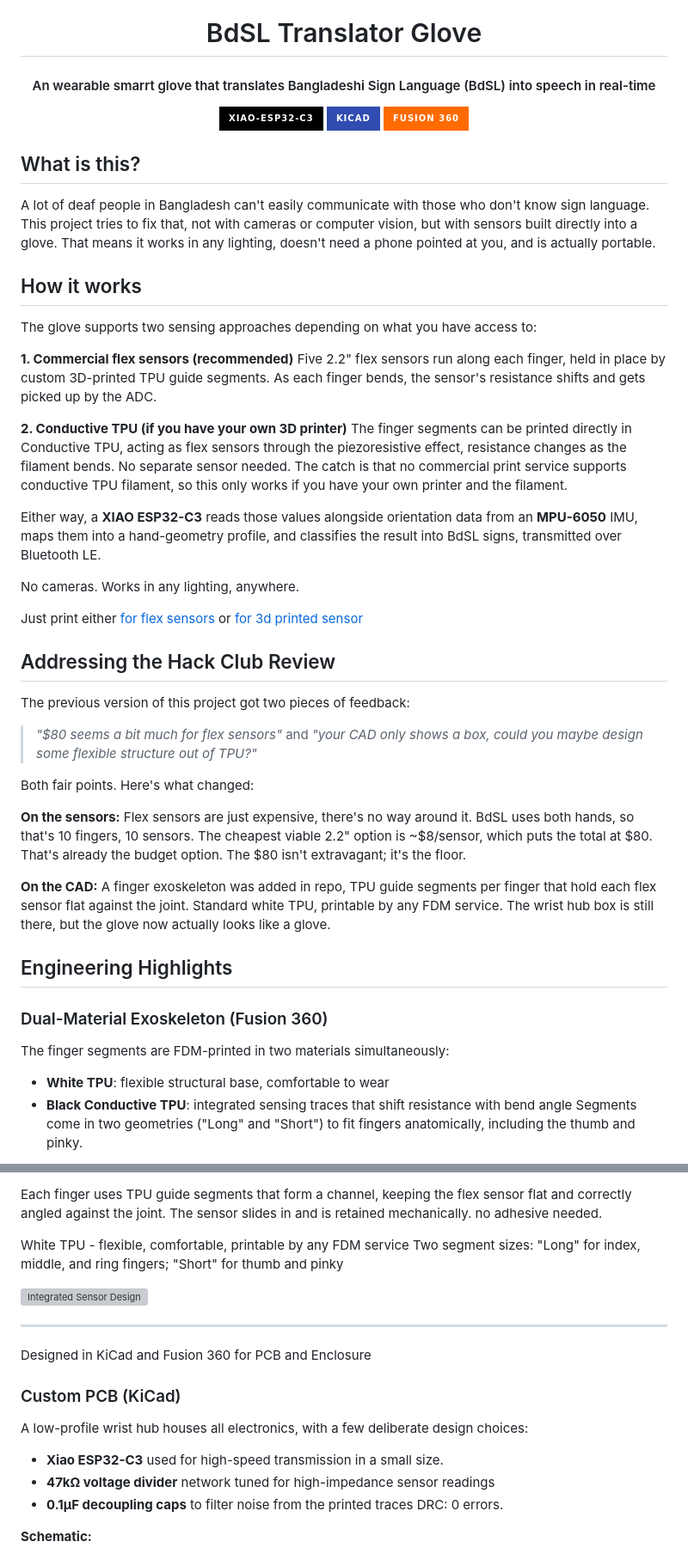
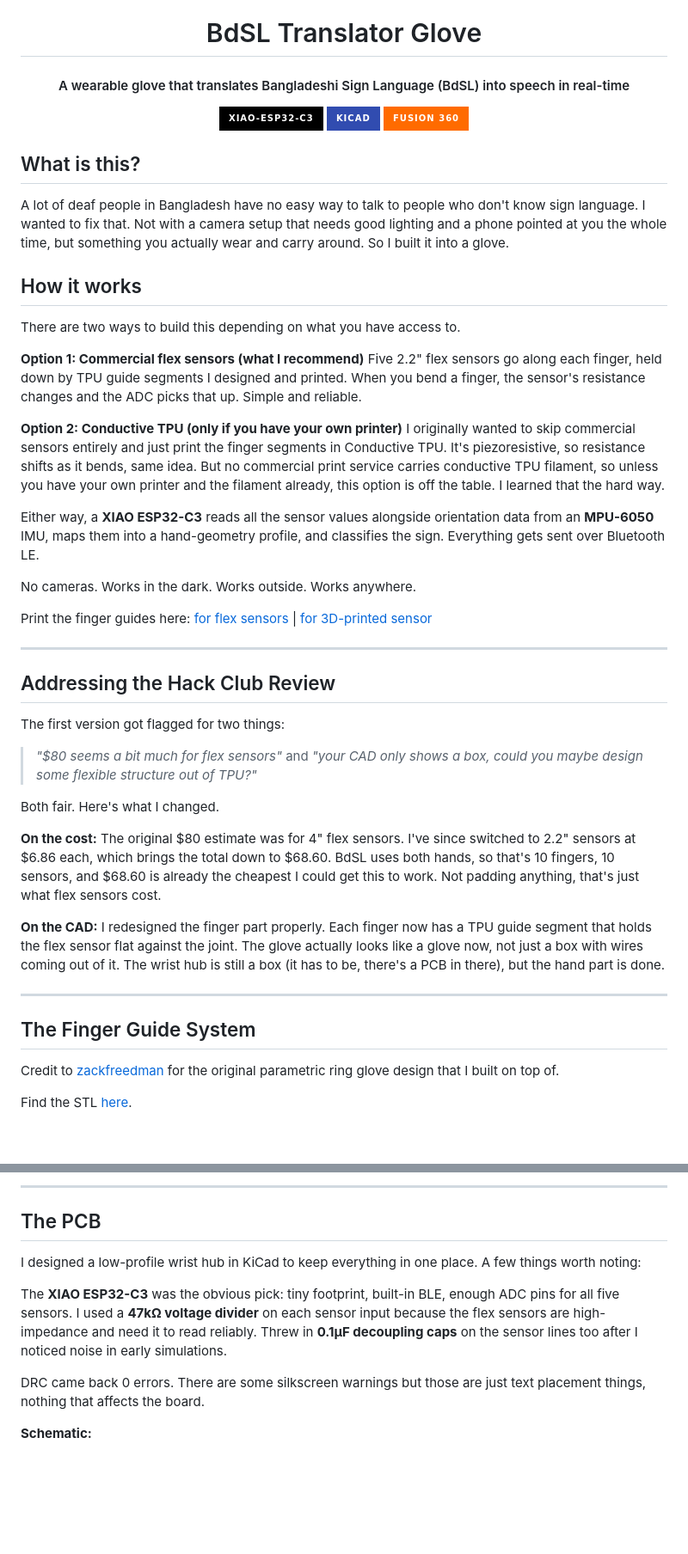
Before and after one commit to Adnanosman9/Smart-Gloves, a Markdown page: README.md, 2 parts joined by grey strips. Shown at 86% size. GitHub-like rendering; badges without logos; blank space fills up the shorter version; grey boxes are pictures that could not be loaded.

Commit message:
Revise README.md for BdSL Translator Glove
Updated project description and details for the BdSL Translator Glove, including sensor options, engineering highlights, and firmware caution.

```diff
--- a/README.md
+++ b/README.md
@@ -4,7 +4,7 @@
 </h1>
 
 <h4 align="center">
-An wearable smarrt glove that translates Bangladeshi Sign Language (BdSL) into speech in real-time
+A wearable glove that translates Bangladeshi Sign Language (BdSL) into speech in real-time
 </h4>
 
 <div align="center">
@@ -16,43 +16,44 @@ An wearable smarrt glove that translates Bangladeshi Sign Language (BdSL) into s
 </div>
 
 ## What is this?
-A lot of deaf people in Bangladesh can't easily communicate with those who don't know sign language. This project tries to fix that, not with cameras or computer vision, but with sensors built directly into a glove. That means it works in any lighting, doesn't need a phone pointed at you, and is actually portable.
+
+A lot of deaf people in Bangladesh have no easy way to talk to people who don't know sign language. I wanted to fix that. Not with a camera setup that needs good lighting and a phone pointed at you the whole time, but something you actually wear and carry around. So I built it into a glove.
 
 ## How it works
 
-The glove supports two sensing approaches depending on what you have access to:
+There are two ways to build this depending on what you have access to.
 
-**1. Commercial flex sensors (recommended)**
-Five 2.2" flex sensors run along each finger, held in place by custom 3D-printed TPU guide segments. As each finger bends, the sensor's resistance shifts and gets picked up by the ADC.
+**Option 1: Commercial flex sensors (what I recommend)**
+Five 2.2" flex sensors go along each finger, held down by TPU guide segments I designed and printed. When you bend a finger, the sensor's resistance changes and the ADC picks that up. Simple and reliable.
 
-**2. Conductive TPU (if you have your own 3D printer)**
-The finger segments can be printed directly in Conductive TPU, acting as flex sensors through the piezoresistive effect, resistance changes as the filament bends. No separate sensor needed. The catch is that no commercial print service supports conductive TPU filament, so this only works if you have your own printer and the filament.
+**Option 2: Conductive TPU (only if you have your own printer)**
+I originally wanted to skip commercial sensors entirely and just print the finger segments in Conductive TPU. It's piezoresistive, so resistance shifts as it bends, same idea. But no commercial print service carries conductive TPU filament, so unless you have your own printer and the filament already, this option is off the table. I learned that the hard way.
 
-Either way, a **XIAO ESP32-C3** reads those values alongside orientation data from an **MPU-6050** IMU, maps them into a hand-geometry profile, and classifies the result into BdSL signs, transmitted over Bluetooth LE.
+Either way, a **XIAO ESP32-C3** reads all the sensor values alongside orientation data from an **MPU-6050** IMU, maps them into a hand-geometry profile, and classifies the sign. Everything gets sent over Bluetooth LE.
 
-No cameras. Works in any lighting, anywhere.
+No cameras. Works in the dark. Works outside. Works anywhere.
 
-Just print either [for flex sensors](https://github.com/Adnanosman9/Smart-Gloves/tree/main/CAD%20for%20flex%20sensor) or [for 3d printed sensor](https://github.com/Adnanosman9/Smart-Gloves/tree/main/CAD_3d%20printed%20sensor)
+Print the finger guides here: [for flex sensors](https://github.com/Adnanosman9/Smart-Gloves/tree/main/CAD%20for%20flex%20sensor) | [for 3D-printed sensor](https://github.com/Adnanosman9/Smart-Gloves/tree/main/CAD_3d%20printed%20sensor)
+
+---
 
 ## Addressing the Hack Club Review
 
-The previous version of this project got two pieces of feedback:
+The first version got flagged for two things:
 
 > *"$80 seems a bit much for flex sensors"* and *"your CAD only shows a box, could you maybe design some flexible structure out of TPU?"*
 
-Both fair points. Here's what changed:
+Both fair. Here's what I changed.
 
-**On the sensors:** Flex sensors are just expensive, there's no way around it. BdSL uses both hands, so that's 10 fingers, 10 sensors. The cheapest viable 2.2" option is ~$8/sensor, which puts the total at $80. That's already the budget option. The $80 isn't extravagant; it's the floor.
+**On the cost:** The original $80 estimate was for 4" flex sensors. I've since switched to 2.2" sensors at $6.86 each, which brings the total down to $68.60. BdSL uses both hands, so that's 10 fingers, 10 sensors, and $68.60 is already the cheapest I could get this to work. Not padding anything, that's just what flex sensors cost.
 
-**On the CAD:** A finger exoskeleton was added in repo, TPU guide segments per finger that hold each flex sensor flat against the joint. Standard white TPU, printable by any FDM service. The wrist hub box is still there, but the glove now actually looks like a glove.
+**On the CAD:** I redesigned the finger part properly. Each finger now has a TPU guide segment that holds the flex sensor flat against the joint. The glove actually looks like a glove now, not just a box with wires coming out of it. The wrist hub is still a box (it has to be, there's a PCB in there), but the hand part is done.
 
-## Engineering Highlights
+---
 
-### Dual-Material Exoskeleton (Fusion 360)
+## The Finger Guide System
 
-The finger segments are FDM-printed in two materials simultaneously:
+Credit to [zackfreedman](https://www.thingiverse.com/thing:1606915) for the original parametric ring glove design that I built on top of.
 
-- **White TPU**: flexible structural base, comfortable to wear
-- **Black Conductive TPU**: integrated sensing traces that shift resistance with bend angle
-Segments come in two geometries ("Long" and "Short") to fit fingers anatomically, including the thumb and pinky.
+Find the STL [here](https://github.com/Adnanosman9/Smart-Gloves/blob/main/CAD%20for%20flex%20sensor/Ring_Glove_Parametric.stl).
 
@@ -69,21 +65,13 @@ Find the design [here](https://github.com/Adnanosman9/Smart-Gloves/blob/main/CAD
 
-Each finger uses TPU guide segments that form a channel, keeping the flex sensor flat and correctly angled against the joint. The sensor slides in and is retained mechanically. no adhesive needed.
+---
 
-White TPU - flexible, comfortable, printable by any FDM service
-Two segment sizes: "Long" for index, middle, and ring fingers; "Short" for thumb and pinky
+## The PCB
 
-<img src="Images/TPU guide.jpg" alt="Integrated Sensor Design" width="800"/>
-<hr>
-Designed in KiCad and Fusion 360 for PCB and Enclosure
+I designed a low-profile wrist hub in KiCad to keep everything in one place. A few things worth noting:
 
-### Custom PCB (KiCad)
+The **XIAO ESP32-C3** was the obvious pick: tiny footprint, built-in BLE, enough ADC pins for all five sensors. I used a **47kΩ voltage divider** on each sensor input because the flex sensors are high-impedance and need it to read reliably. Threw in **0.1µF decoupling caps** on the sensor lines too after I noticed noise in early simulations.
 
-A low-profile wrist hub houses all electronics, with a few deliberate design choices:
-
-- **Xiao ESP32-C3** used for high-speed transmission in a small size.
-- **47kΩ voltage divider** network tuned for high-impedance sensor readings
-- **0.1µF decoupling caps** to filter noise from the printed traces
-DRC: 0 errors.
+DRC came back 0 errors. There are some silkscreen warnings but those are just text placement things, nothing that affects the board.
 
 **Schematic:**
 
```
Also changed, not shown: other parts of README.md (+19 -32 lines).
